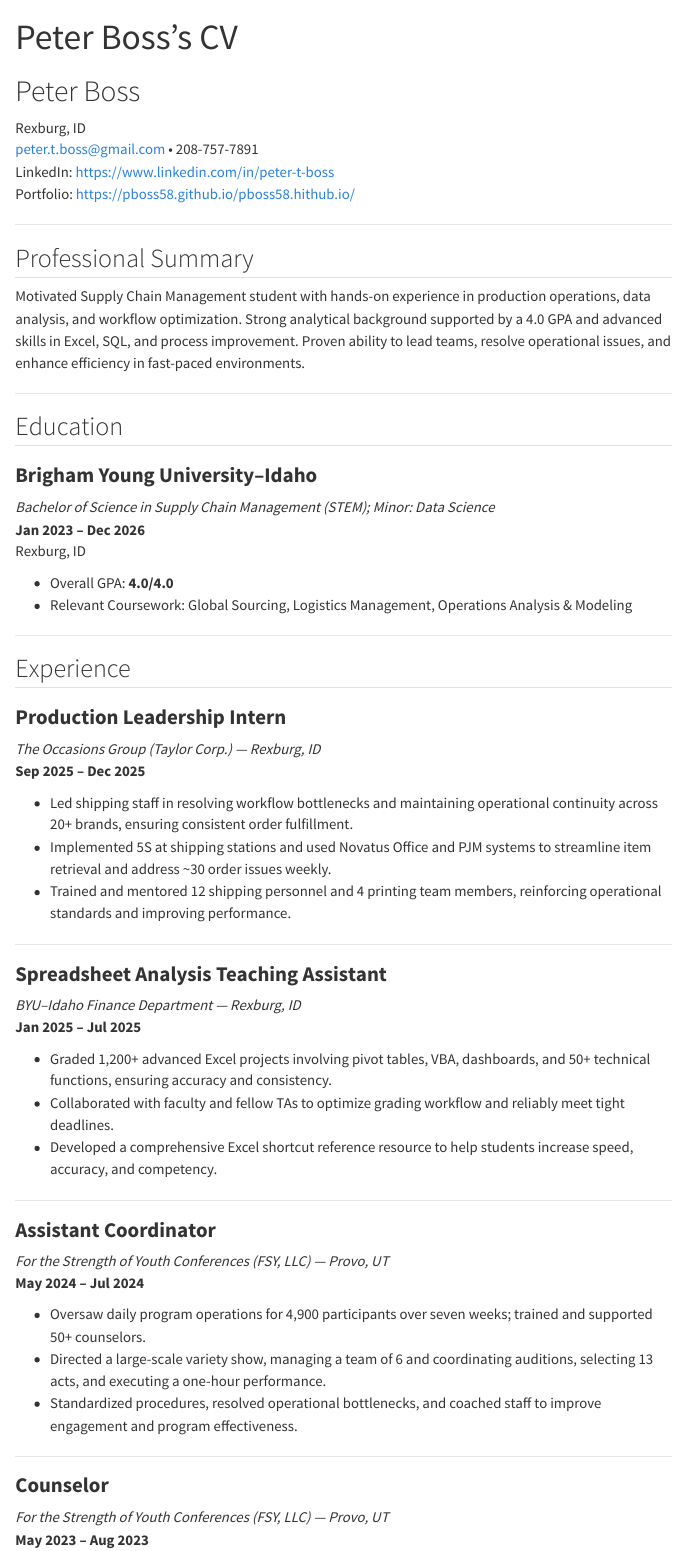
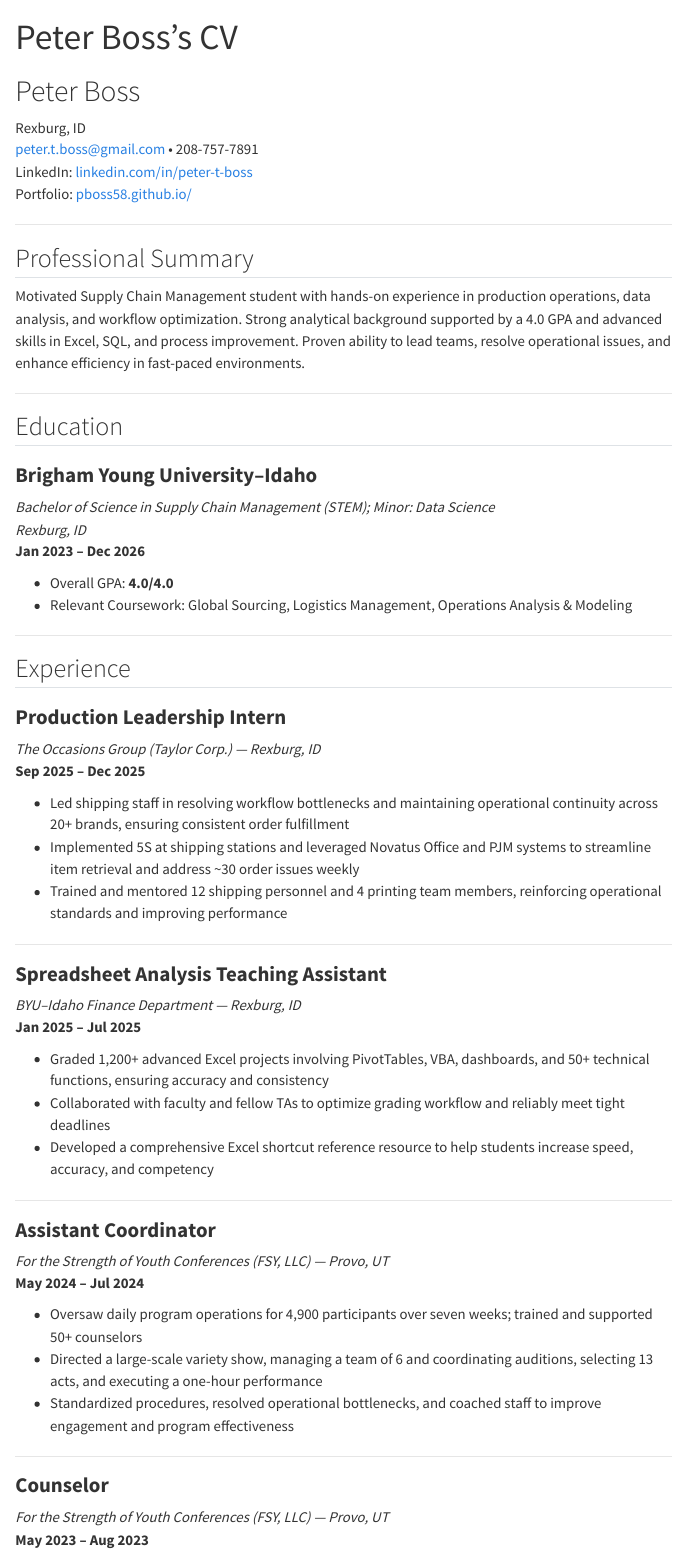
Before and after one commit to pboss58/pboss58.hithub.io, a Quarto document (resume.qmd): the page in a window 1100 px wide, from its top. Rendered offline with R 4.5, knitr and Pandoc in place of Quarto, with nearby package versions; menus at the side of the page are left out.

Commit message:
Update resume.qmd

```diff
--- a/resume.qmd
+++ b/resume.qmd
@@ -7,8 +7,8 @@ title: Peter Boss's CV
 # Peter Boss
 Rexburg, ID
 peter.t.boss@gmail.com • 208-757-7891
-LinkedIn: https://www.linkedin.com/in/peter-t-boss
-Portfolio: https://pboss58.github.io/pboss58.hithub.io/
+LinkedIn: [linkedin.com/in/peter-t-boss](https://www.linkedin.com/in/peter-t-boss)
+Portfolio: [pboss58.github.io/](https://pboss58.github.io/pboss58.hithub.io/)
 
 ---
 
@@ -21,8 +21,8 @@ Motivated Supply Chain Management student with hands-on experience in production
 
 ### **Brigham Young University–Idaho**
 *Bachelor of Science in Supply Chain Management (STEM); Minor: Data Science*
+*Rexburg, ID*
 **Jan 2023 – Dec 2026**
-Rexburg, ID
 
 - Overall GPA: **4.0/4.0**
 - Relevant Coursework: Global Sourcing, Logistics Management, Operations Analysis & Modeling
@@ -35,9 +35,9 @@ Rexburg, ID
 *The Occasions Group (Taylor Corp.) — Rexburg, ID*
 **Sep 2025 – Dec 2025**
 
-- Led shipping staff in resolving workflow bottlenecks and maintaining operational continuity across 20+ brands, ensuring consistent order fulfillment.
-- Implemented 5S at shipping stations and used Novatus Office and PJM systems to streamline item retrieval and address ~30 order issues weekly.
-- Trained and mentored 12 shipping personnel and 4 printing team members, reinforcing operational standards and improving performance.
+- Led shipping staff in resolving workflow bottlenecks and maintaining operational continuity across 20+ brands, ensuring consistent order fulfillment
+- Implemented 5S at shipping stations and leveraged Novatus Office and PJM systems to streamline item retrieval and address ~30 order issues weekly
+- Trained and mentored 12 shipping personnel and 4 printing team members, reinforcing operational standards and improving performance
 
 ---
 
@@ -45,9 +45,9 @@ Rexburg, ID
 *BYU–Idaho Finance Department — Rexburg, ID*
 **Jan 2025 – Jul 2025**
 
-- Graded 1,200+ advanced Excel projects involving pivot tables, VBA, dashboards, and 50+ technical functions, ensuring accuracy and consistency.
-- Collaborated with faculty and fellow TAs to optimize grading workflow and reliably meet tight deadlines.
-- Developed a comprehensive Excel shortcut reference resource to help students increase speed, accuracy, and competency.
+- Graded 1,200+ advanced Excel projects involving PivotTables, VBA, dashboards, and 50+ technical functions, ensuring accuracy and consistency
+- Collaborated with faculty and fellow TAs to optimize grading workflow and reliably meet tight deadlines
+- Developed a comprehensive Excel shortcut reference resource to help students increase speed, accuracy, and competency
 
 ---
 
@@ -55,9 +55,9 @@ Rexburg, ID
 *For the Strength of Youth Conferences (FSY, LLC) — Provo, UT*
 **May 2024 – Jul 2024**
 
-- Oversaw daily program operations for 4,900 participants over seven weeks; trained and supported 50+ counselors.
-- Directed a large-scale variety show, managing a team of 6 and coordinating auditions, selecting 13 acts, and executing a one-hour performance.
-- Standardized procedures, resolved operational bottlenecks, and coached staff to improve engagement and program effectiveness.
+- Oversaw daily program operations for 4,900 participants over seven weeks; trained and supported 50+ counselors
+- Directed a large-scale variety show, managing a team of 6 and coordinating auditions, selecting 13 acts, and executing a one-hour performance
+- Standardized procedures, resolved operational bottlenecks, and coached staff to improve engagement and program effectiveness
 
 ---
 
```
Also changed, not shown: resume.qmd (6 more changed lines).
